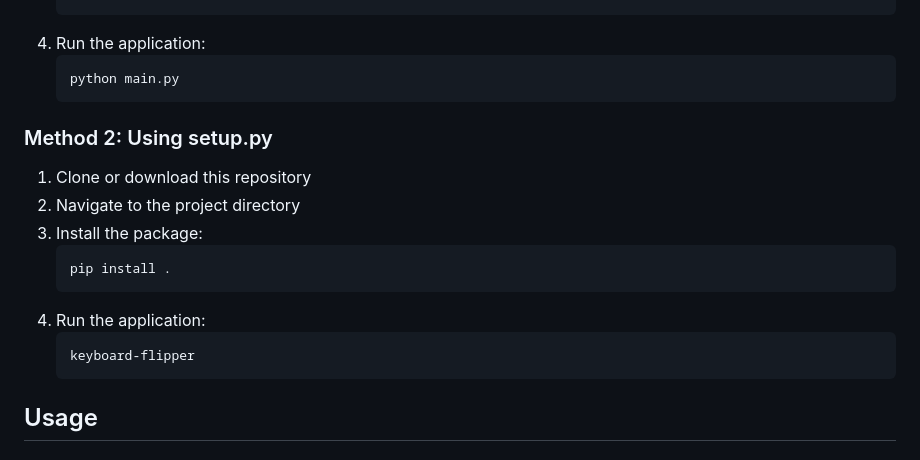
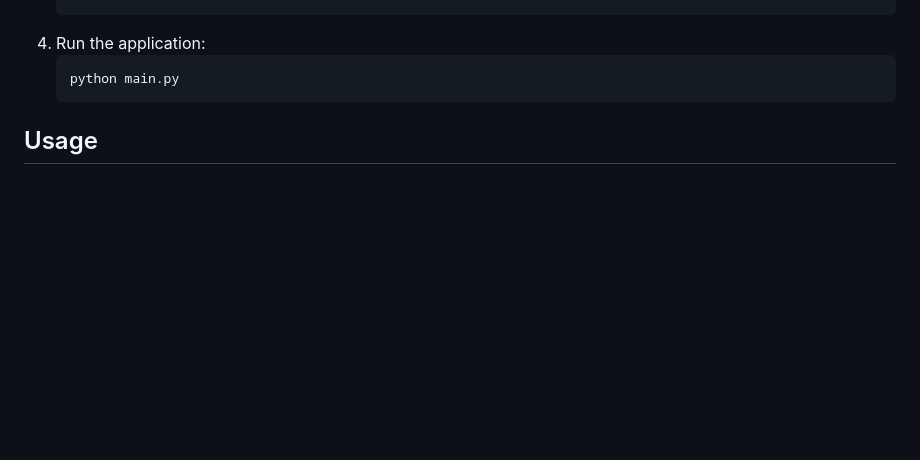
Before and after one commit to MOAHSA/ChatGPT-Projects, a Markdown page: project_18/README.md, the part around one of its changes. GitHub-like rendering; blank space fills up the shorter version.

````diff
--- a/project_18/README.md
+++ b/project_18/README.md
@@ -53,17 +53,6 @@ A powerful tool to convert text between English and Arabic keyboard layouts with
    python main.py
    ```
 
-### Method 2: Using setup.py
-1. Clone or download this repository
-2. Navigate to the project directory
-3. Install the package:
-   ```
-   pip install .
-   ```
-4. Run the application:
-   ```
-   keyboard-flipper
-   ```
 
 ## Usage
 
````
Also changed, not shown: other parts of project_18/README.md (+1 -0 lines).
